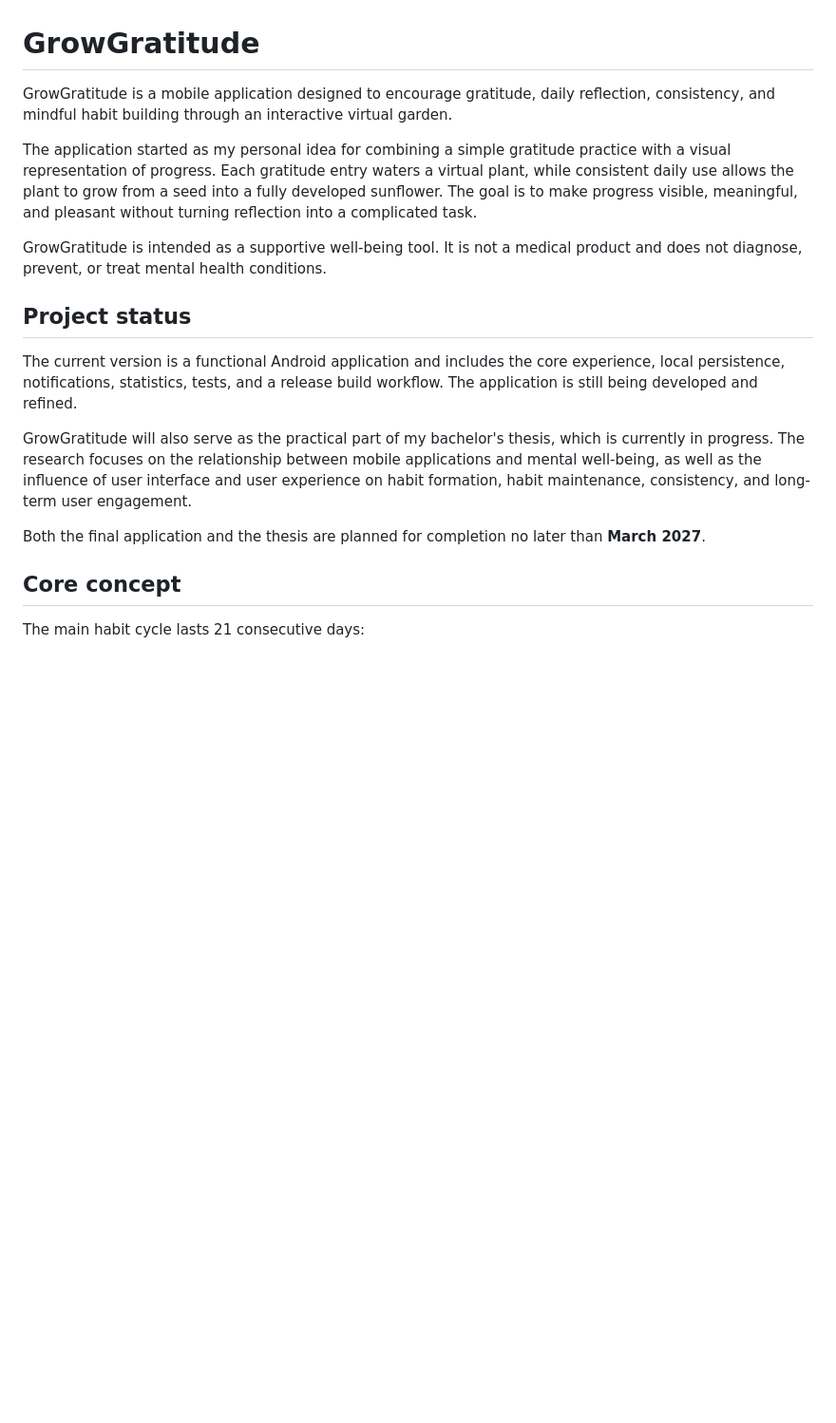
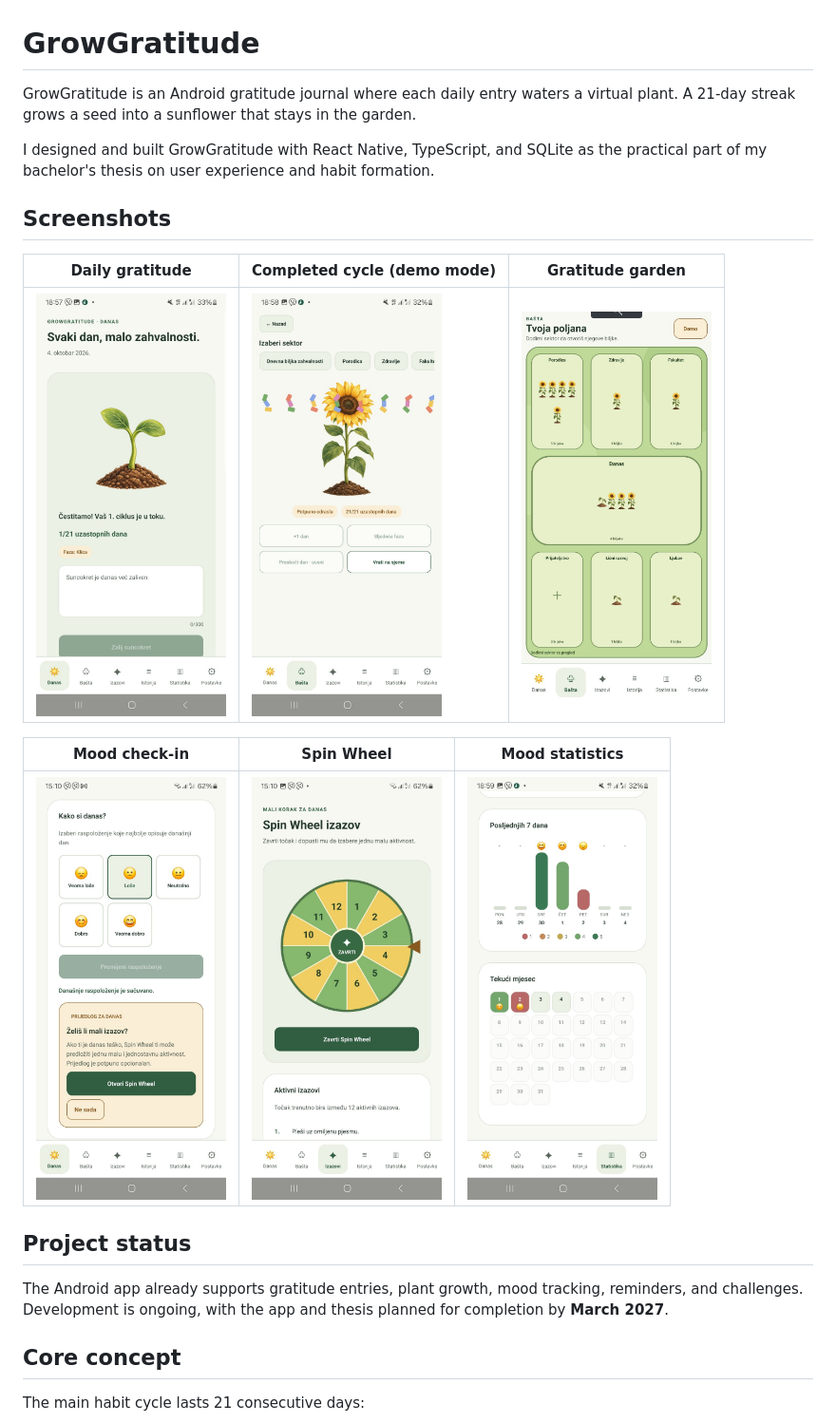
Before and after one commit to marija-stojanovic/grow-gratitude, a Markdown page: README.md, the part around the change. Shown at 95% size. GitHub-like rendering; pictures changed too: docs/screenshots/completed-cycle.jpg (added), docs/screenshots/daily-journal.jpg (added), docs/screenshots/garden.png (added); blank space fills up the shorter version.

Commit message:
Show GrowGratitude screenshots in README

```diff
--- a/README.md
+++ b/README.md
@@ -1,18 +1,22 @@
 # GrowGratitude
 
-GrowGratitude is a mobile application designed to encourage gratitude, daily reflection, consistency, and mindful habit building through an interactive virtual garden.
+GrowGratitude is an Android gratitude journal where each daily entry waters a virtual plant. A 21-day streak grows a seed into a sunflower that stays in the garden.
 
-The application started as my personal idea for combining a simple gratitude practice with a visual representation of progress. Each gratitude entry waters a virtual plant, while consistent daily use allows the plant to grow from a seed into a fully developed sunflower. The goal is to make progress visible, meaningful, and pleasant without turning reflection into a complicated task.
+I designed and built GrowGratitude with React Native, TypeScript, and SQLite as the practical part of my bachelor's thesis on user experience and habit formation.
 
-GrowGratitude is intended as a supportive well-being tool. It is not a medical product and does not diagnose, prevent, or treat mental health conditions.
+## Screenshots
+
+| Daily gratitude | Completed cycle (demo mode) | Gratitude garden |
+| --- | --- | --- |
+| <img src="docs/screenshots/daily-journal.jpg" width="200" alt="Daily gratitude screen with a sprout at day 1 of 21"> | <img src="docs/screenshots/completed-cycle.jpg" width="200" alt="Demo mode showing a fully grown sunflower at day 21 of 21"> | <img src="docs/screenshots/garden.png" width="200" alt="Garden overview with plants grouped into gratitude themes"> |
+
+| Mood check-in | Spin Wheel | Mood statistics |
+| --- | --- | --- |
+| <img src="docs/screenshots/mood-check-in.jpg" width="200" alt="Daily mood selection with an optional challenge suggestion"> | <img src="docs/screenshots/spin-wheel.jpg" width="200" alt="Spin Wheel with 12 active challenges"> | <img src="docs/screenshots/mood-statistics.jpg" width="200" alt="Weekly mood chart and monthly mood calendar"> |
 
 ## Project status
 
-The current version is a functional Android application and includes the core experience, local persistence, notifications, statistics, tests, and a release build workflow. The application is still being developed and refined.
-
-GrowGratitude will also serve as the practical part of my bachelor's thesis, which is currently in progress. The research focuses on the relationship between mobile applications and mental well-being, as well as the influence of user interface and user experience on habit formation, habit maintenance, consistency, and long-term user engagement.
-
-Both the final application and the thesis are planned for completion no later than **March 2027**.
+The Android app already supports gratitude entries, plant growth, mood tracking, reminders, and challenges. Development is ongoing, with the app and thesis planned for completion by **March 2027**.
 
 ## Core concept
 
```
